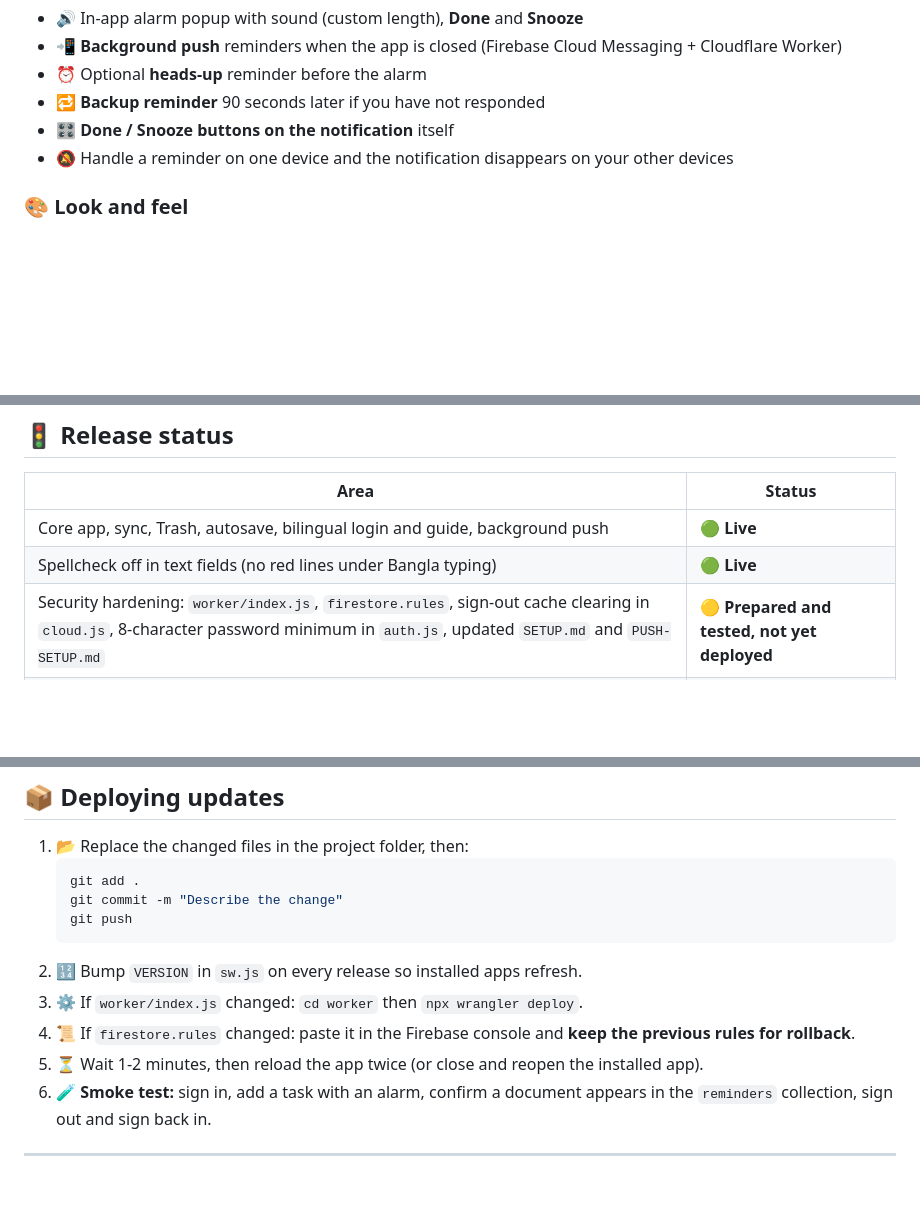
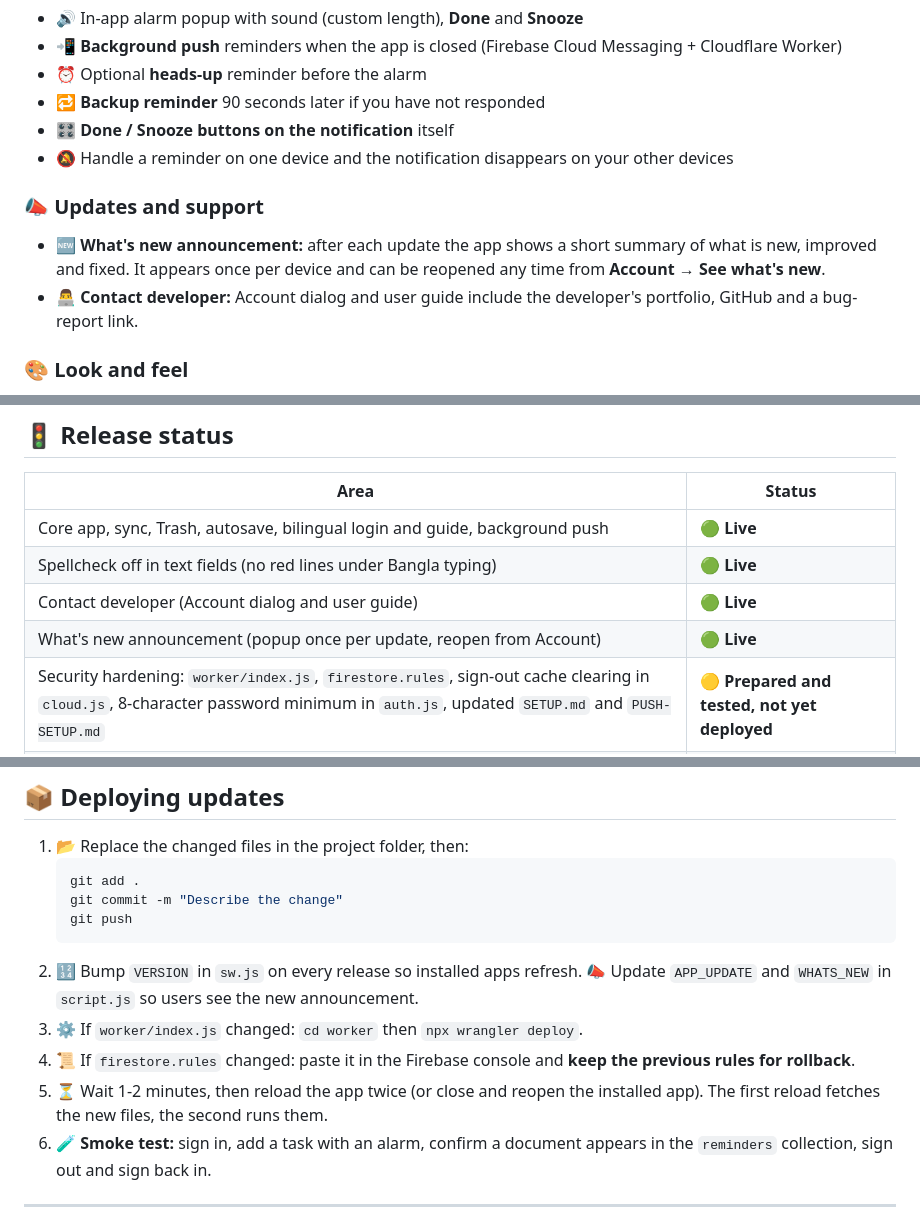
Before and after one commit to abdurrahmancce/To-Do-Pro, a Markdown page: README.md, 3 parts joined by grey strips. Rendered like a GitHub page; blank space fills up the shorter version.

Commit message:
README: What's new, in-app Contact developer, stage 9

````diff
--- a/README.md
+++ b/README.md
@@ -60,6 +60,10 @@
 - 🎛️ **Done / Snooze buttons on the notification** itself
 - 🔕 Handle a reminder on one device and the notification disappears on your other devices
 
+### 📣 Updates and support
+- 🆕 **What's new announcement:** after each update the app shows a short summary of what is new, improved and fixed. It appears once per device and can be reopened any time from **Account → See what's new**.
+- 👨‍💻 **Contact developer:** Account dialog and user guide include the developer's portfolio, GitHub and a bug-report link.
+
 ### 🎨 Look and feel
 - 🌗 Light and dark themes, 🎨 accent colours
 - 📐 Responsive from 320px phones to desktop
@@ -74,6 +78,8 @@
 |---|---|
 | Core app, sync, Trash, autosave, bilingual login and guide, background push | 🟢 **Live** |
 | Spellcheck off in text fields (no red lines under Bangla typing) | 🟢 **Live** |
+| Contact developer (Account dialog and user guide) | 🟢 **Live** |
+| What's new announcement (popup once per update, reopen from Account) | 🟢 **Live** |
 | Security hardening: `worker/index.js`, `firestore.rules`, sign-out cache clearing in `cloud.js`, 8-character password minimum in `auth.js`, updated `SETUP.md` and `PUSH-SETUP.md` | 🟡 **Prepared and tested, not yet deployed** |
 | Usage analytics (GoatCounter) | ⚪ Planned, not added |
 
@@ -222,9 +230,10 @@ An automated **Playwright** suite (headless Chromium) runs the real app against
    git push
    ```
 2. 🔢 Bump `VERSION` in `sw.js` on every release so installed apps refresh.
+   📣 Update `APP_UPDATE` and `WHATS_NEW` in `script.js` so users see the new announcement.
 3. ⚙️ If `worker/index.js` changed: `cd worker` then `npx wrangler deploy`.
 4. 📜 If `firestore.rules` changed: paste it in the Firebase console and **keep the previous rules for rollback**.
-5. ⏳ Wait 1-2 minutes, then reload the app twice (or close and reopen the installed app).
+5. ⏳ Wait 1-2 minutes, then reload the app twice (or close and reopen the installed app). The first reload fetches the new files, the second runs them.
 6. 🧪 **Smoke test:** sign in, add a task with an alarm, confirm a document appears in the `reminders` collection, sign out and sign back in.
 
 ---
````
Also changed, not shown: other parts of README.md (+3 -1 lines).
